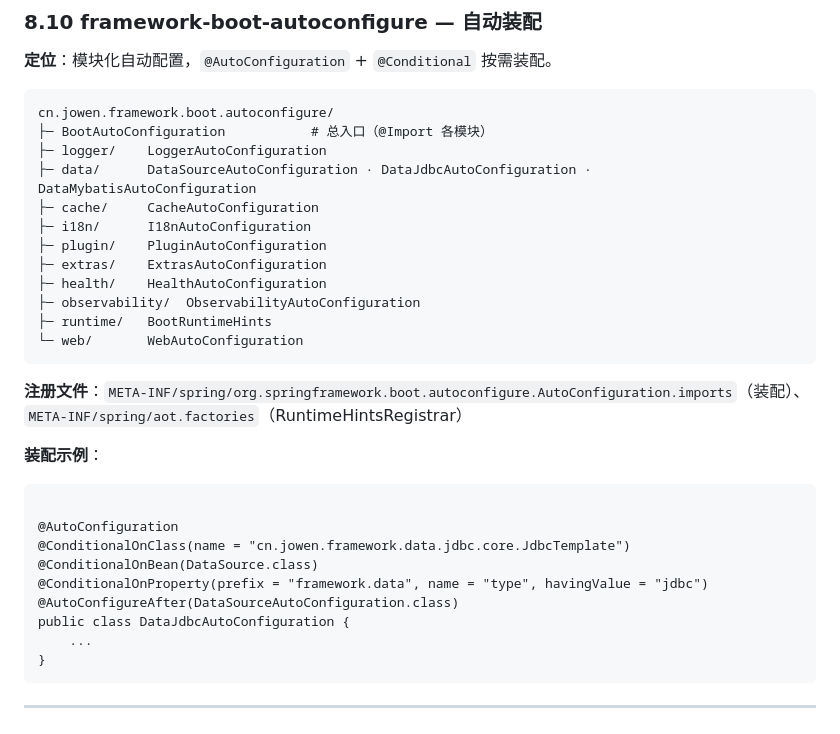
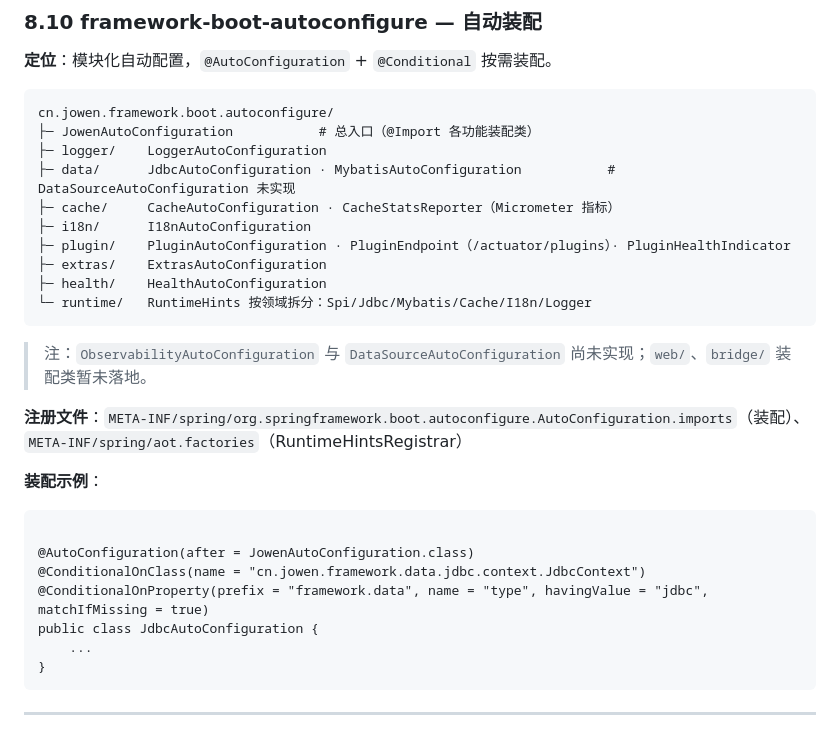
Before and after one commit to HUALOONG/framework, a Markdown page: README.md, the part around the change. Drawn GitHub-style.

Commit message:
@docs(readme): §8.10 装配树与示例对齐实际类名，标注未实现项；审计文档同步更新

````diff
--- a/README.md
+++ b/README.md
@@ -470,18 +470,18 @@ framework:
 
 ```
 cn.jowen.framework.boot.autoconfigure/
-├─ BootAutoConfiguration           # 总入口（@Import 各模块）
+├─ JowenAutoConfiguration           # 总入口（@Import 各功能装配类）
 ├─ logger/    LoggerAutoConfiguration
-├─ data/      DataSourceAutoConfiguration · DataJdbcAutoConfiguration · DataMybatisAutoConfiguration
-├─ cache/     CacheAutoConfiguration
+├─ data/      JdbcAutoConfiguration · MybatisAutoConfiguration           # DataSourceAutoConfiguration 未实现
+├─ cache/     CacheAutoConfiguration · CacheStatsReporter（Micrometer 指标）
 ├─ i18n/      I18nAutoConfiguration
-├─ plugin/    PluginAutoConfiguration
+├─ plugin/    PluginAutoConfiguration · PluginEndpoint（/actuator/plugins）· PluginHealthIndicator
 ├─ extras/    ExtrasAutoConfiguration
 ├─ health/    HealthAutoConfiguration
-├─ observability/  ObservabilityAutoConfiguration
-├─ runtime/   BootRuntimeHints
-└─ web/       WebAutoConfiguration
+└─ runtime/   RuntimeHints 按领域拆分：Spi/Jdbc/Mybatis/Cache/I18n/Logger
 ```
+
+> 注：`ObservabilityAutoConfiguration` 与 `DataSourceAutoConfiguration` 尚未实现；`web/`、`bridge/` 装配类暂未落地。
 
 **注册文件**：`META-INF/spring/org.springframework.boot.autoconfigure.AutoConfiguration.imports`（装配）、
 `META-INF/spring/aot.factories`（RuntimeHintsRegistrar）
@@ -490,12 +490,10 @@ cn.jowen.framework.boot.autoconfigure/
 
 ```textmate
 
-@AutoConfiguration
-@ConditionalOnClass(name = "cn.jowen.framework.data.jdbc.core.JdbcTemplate")
-@ConditionalOnBean(DataSource.class)
-@ConditionalOnProperty(prefix = "framework.data", name = "type", havingValue = "jdbc")
-@AutoConfigureAfter(DataSourceAutoConfiguration.class)
-public class DataJdbcAutoConfiguration {
+@AutoConfiguration(after = JowenAutoConfiguration.class)
+@ConditionalOnClass(name = "cn.jowen.framework.data.jdbc.context.JdbcContext")
+@ConditionalOnProperty(prefix = "framework.data", name = "type", havingValue = "jdbc", matchIfMissing = true)
+public class JdbcAutoConfiguration {
     ...
 }
 ```
````
Also changed, not shown: docs/gap-audit-2026-08-27.md (+3 -3 lines).
